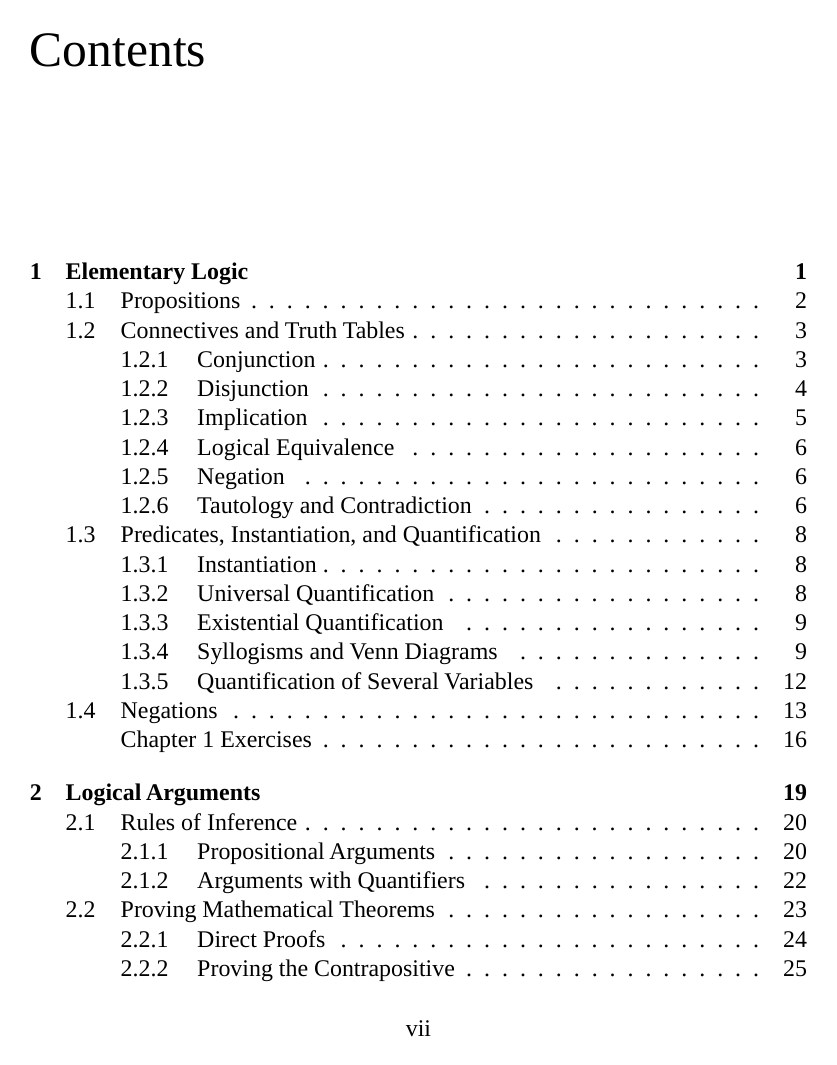
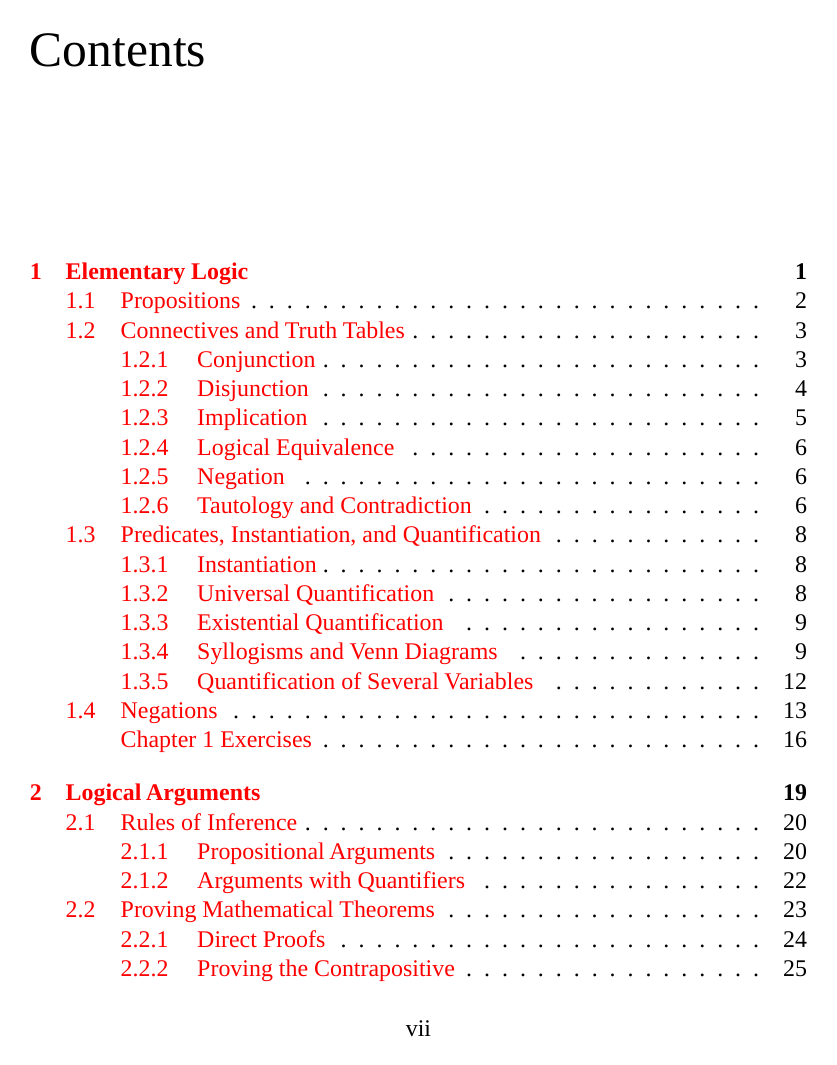
Before and after one commit to RPMillspaugh/SetTheory, a LaTeX thesis (SetTh.tex): page 7 of 111. Compiled offline with LuaLaTeX; a missing font is replaced by an installed copy or a similar font.

Commit message:
Add files via upload

```diff
--- a/SetTh.tex
+++ b/SetTh.tex
@@ -8,9 +8,9 @@
 
 %%%  USE ONLY ONE OF THE FOLLOWING COLORLINKS LINES
 
-%\usepackage[colorlinks]{hyperref} % Red hyperlinks
+\usepackage[colorlinks]{hyperref} % Red hyperlinks
 %\usepackage[colorlinks=true, linkcolor=blue]{hyperref} % Blue hyperlinks
-\usepackage[colorlinks=true, linkcolor=black]{hyperref} % Black hyperlinks (better for printing)
+%\usepackage[colorlinks=true, linkcolor=black]{hyperref} % Black hyperlinks (better for printing)
 
 \setmainfont{Times New Roman} % Requires XeLaTex or LuaLaTex
 
```
